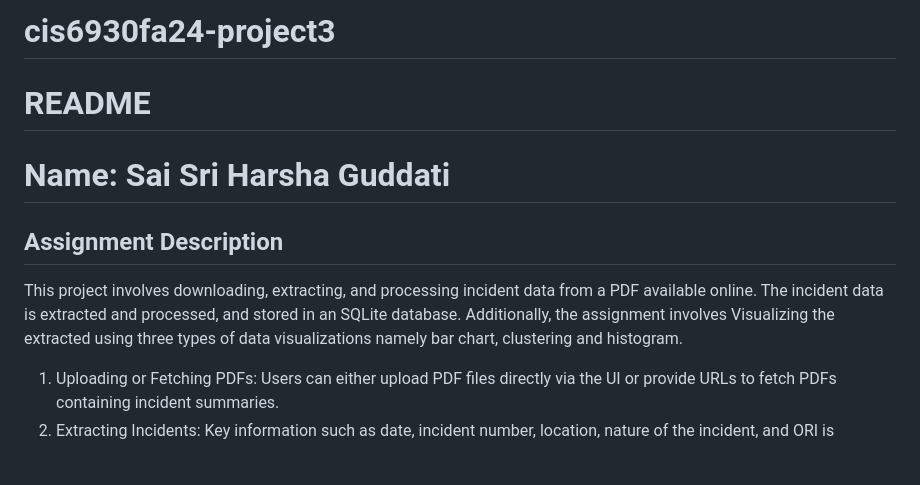
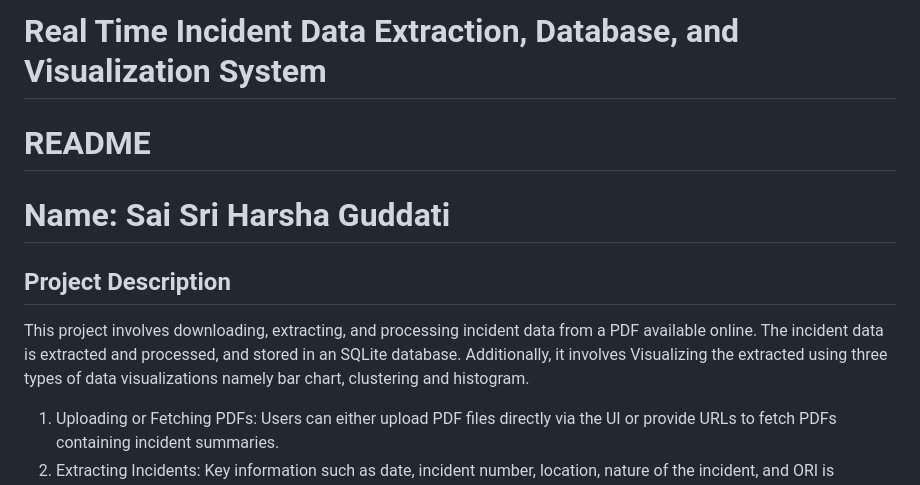
Before and after one commit to saisriharsha19/cis6930fa24-project3, a Markdown page: README.md, the part around the change. Drawn GitHub-style; blank space fills up the shorter version.

```diff
--- a/README.md
+++ b/README.md
@@ -1,10 +1,10 @@
-# cis6930fa24-project3
+# Real Time Incident Data Extraction, Database, and Visualization System
 
 # README
 
 # Name: Sai Sri Harsha Guddati
-## Assignment Description
-This project involves downloading, extracting, and processing incident data from a PDF available online. The incident data is extracted and processed, and stored in an SQLite database. Additionally, the assignment involves Visualizing the extracted using three types of data visualizations namely bar chart, clustering and histogram.
+## Project Description
+This project involves downloading, extracting, and processing incident data from a PDF available online. The incident data is extracted and processed, and stored in an SQLite database. Additionally, it involves Visualizing the extracted using three types of data visualizations namely bar chart, clustering and histogram.
 
 1. Uploading or Fetching PDFs: Users can either upload PDF files directly via the UI or provide URLs to fetch PDFs containing incident summaries.
 2. Extracting Incidents: Key information such as date, incident number, location, nature of the incident, and ORI is extracted from the PDF files.
```
